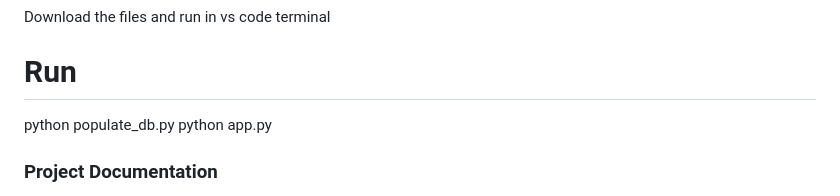
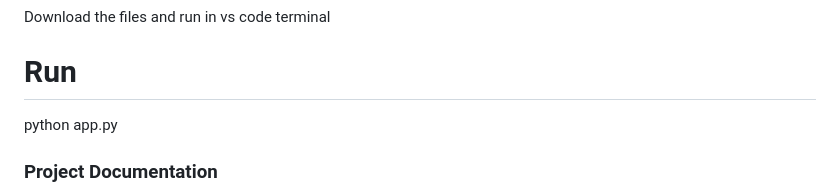
Before and after one commit to yadhu7050/DOT_uselessprojects_tink, a Markdown page: README.md, the part around the change. Rendered like a GitHub page.

```diff
--- a/README.md
+++ b/README.md
@@ -39,7 +39,6 @@ For Software:
 Download the files and run in vs code terminal
 
 # Run
-python populate_db.py
 python app.py
 
 ### Project Documentation
```
